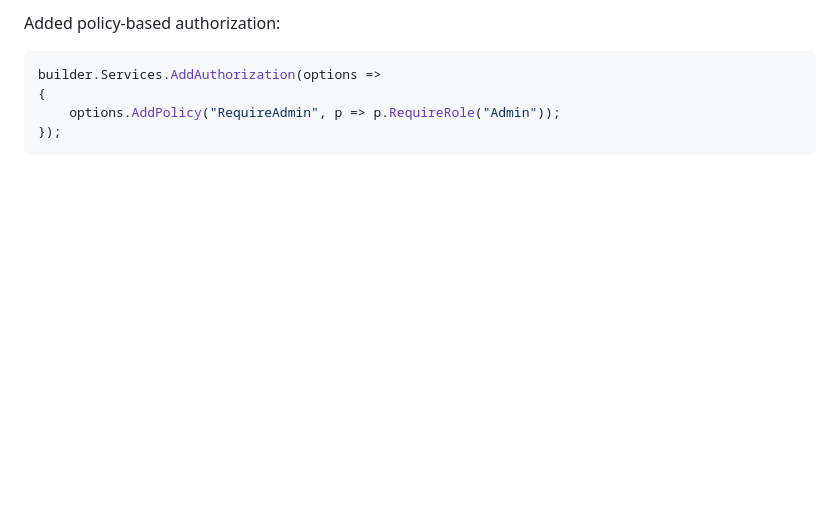
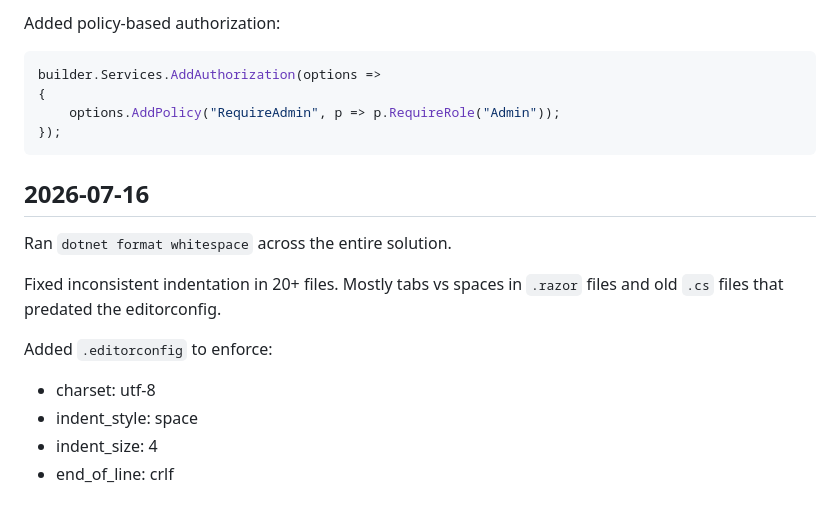
Before and after one commit to PhmHai0702/PRN222_CourseManagement, a Markdown page: devlog.md, the part around the change. Drawn GitHub-style; blank space fills up the shorter version.

Commit message:
style: fix indentation across project

````diff
--- a/devlog.md
+++ b/devlog.md
@@ -253,3 +253,17 @@ builder.Services.AddAuthorization(options =>
     options.AddPolicy("RequireAdmin", p => p.RequireRole("Admin"));
 });
 ```
+
+
+## 2026-07-16
+
+Ran `dotnet format whitespace` across the entire solution.
+
+Fixed inconsistent indentation in 20+ files. Mostly tabs vs spaces in
+`.razor` files and old `.cs` files that predated the editorconfig.
+
+Added `.editorconfig` to enforce:
+- charset: utf-8
+- indent_style: space
+- indent_size: 4
+- end_of_line: crlf
````
